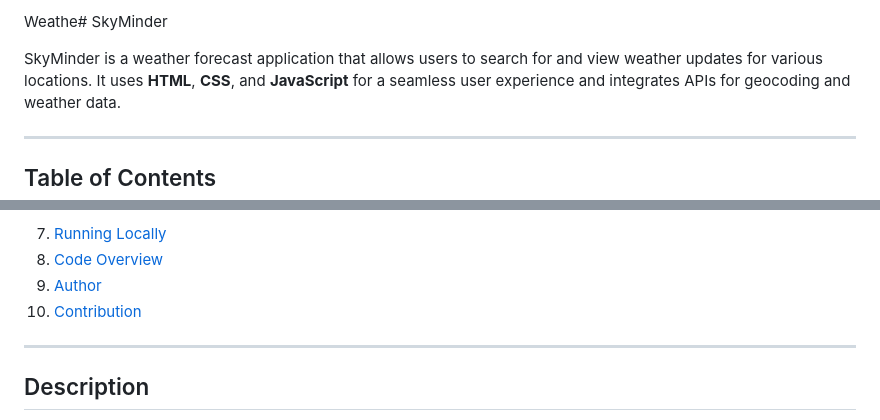
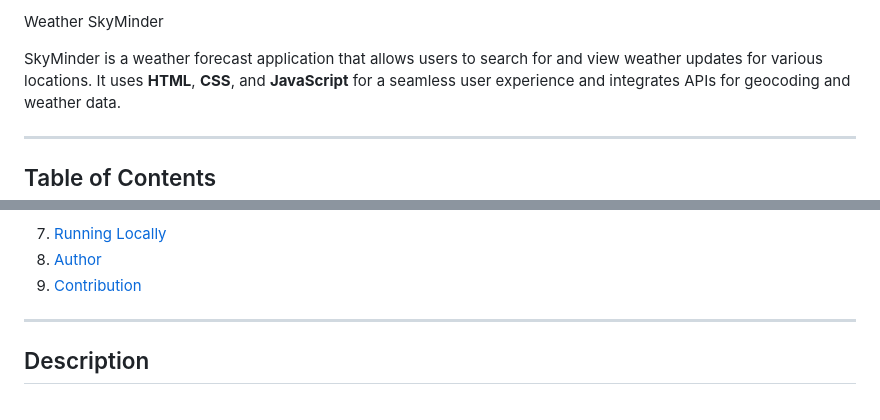
Before and after one commit to Larissanoella-05/Weather-App, a Markdown page: README.md, 2 parts joined by grey strips. Rendered like a GitHub page.

```diff
--- a/README.md
+++ b/README.md
@@ -1,4 +1,4 @@
-Weathe# SkyMinder
+Weather SkyMinder
 
 
 SkyMinder is a weather forecast application that allows users to search for and view weather updates for various locations. It uses **HTML**, **CSS**, and **JavaScript** for a seamless user experience and integrates APIs for geocoding and weather data.
@@ -22,9 +22,8 @@ SkyMinder is a weather forecast application that allows users to search for and
   - [HAProxy Configuration](#haproxy-configuration)
   - [Permissions and Directory Setup](#permissions-and-directory-setup)
 7. [Running Locally](#running-locally)
-8. [Code Overview](#code-overview)
-9. [Author](#author)
-10. [Contribution](#contribution)
+8. [Author](#author)
+9. [Contribution](#contribution)
 
 
 ---
```
